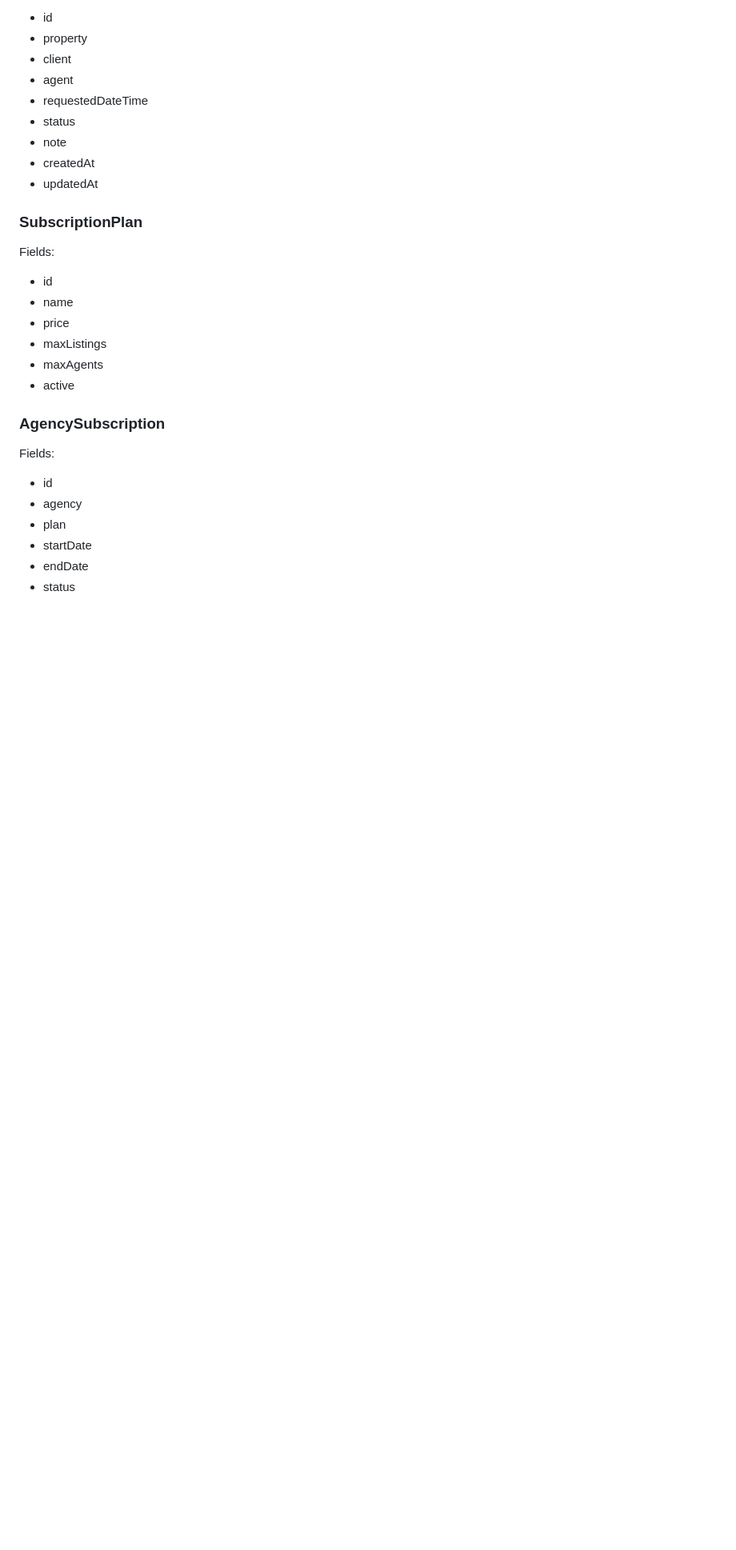
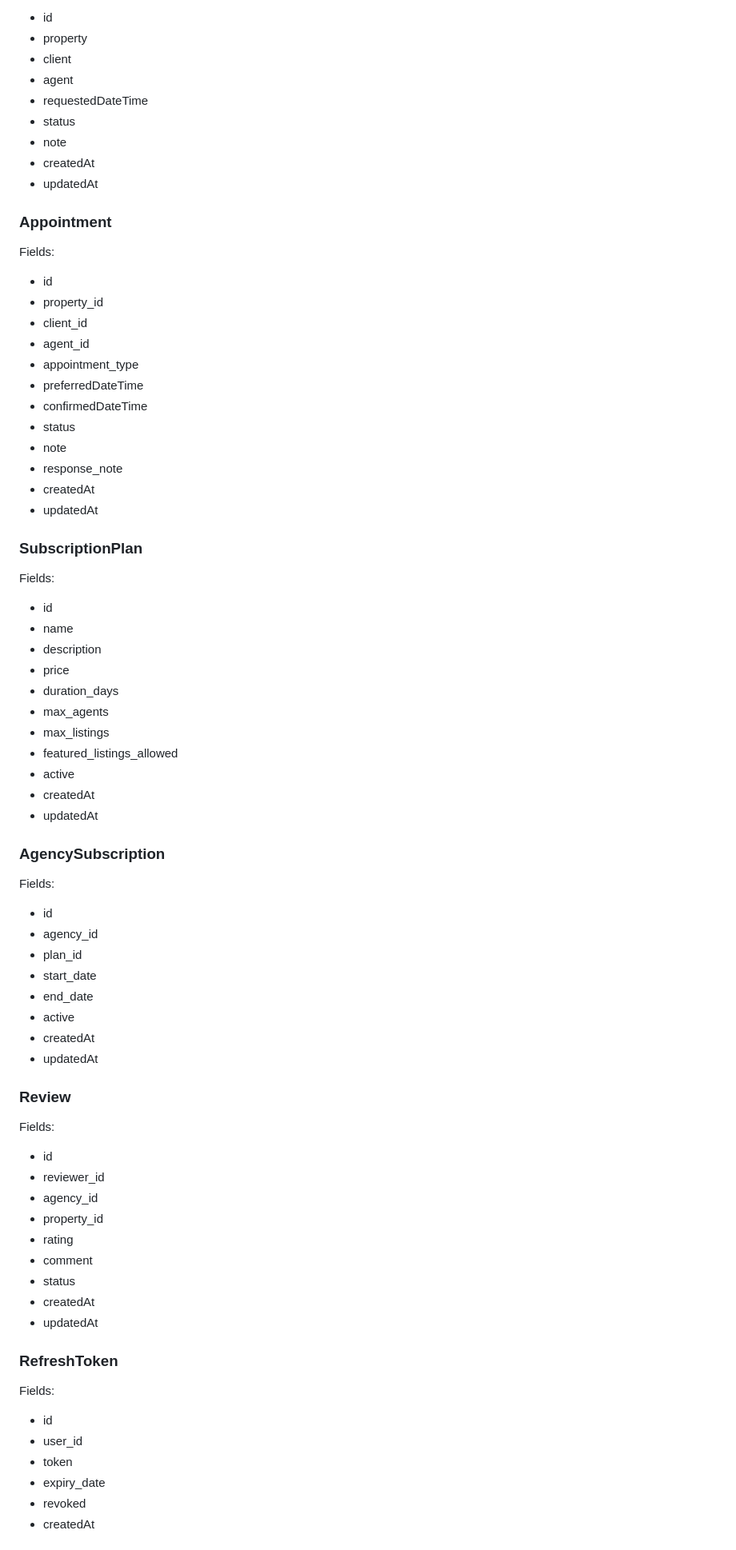
Before and after one commit to elsen111/Real-Estate-App, a Markdown page: docs/development/backend.md, the part around one of its changes. Shown at 80% size. GitHub-like rendering; blank space fills up the shorter version.

```diff
--- a/docs/development/backend.md
+++ b/docs/development/backend.md
@@ -239,24 +279,74 @@ Fields:
 - createdAt
 - updatedAt
 
+### Appointment
+
+Fields:
+
+- id
+- property_id
+- client_id
+- agent_id
+- appointment_type
+- preferredDateTime
+- confirmedDateTime
+- status
+- note
+- response_note
+- createdAt
+- updatedAt
+
 ### SubscriptionPlan
 
 Fields:
 
 - id
 - name
+- description
 - price
-- maxListings
-- maxAgents
+- duration_days
+- max_agents
+- max_listings
+- featured_listings_allowed
 - active
+- createdAt
+- updatedAt
 
 ### AgencySubscription
 
 Fields:
 
 - id
-- agency
-- plan
-- startDate
-- endDate
+- agency_id
+- plan_id
+- start_date
+- end_date
+- active
+- createdAt
+- updatedAt
+
+### Review
+
+Fields:
+
+- id
+- reviewer_id
+- agency_id
+- property_id
+- rating
+- comment
 - status
+- createdAt
+- updatedAt
+
+### RefreshToken
+
+Fields:
+
+- id
+- user_id
+- token
+- expiry_date
+- revoked
+- createdAt
+
```
Also changed, not shown: other parts of docs/development/backend.md (+73 -17 lines).
